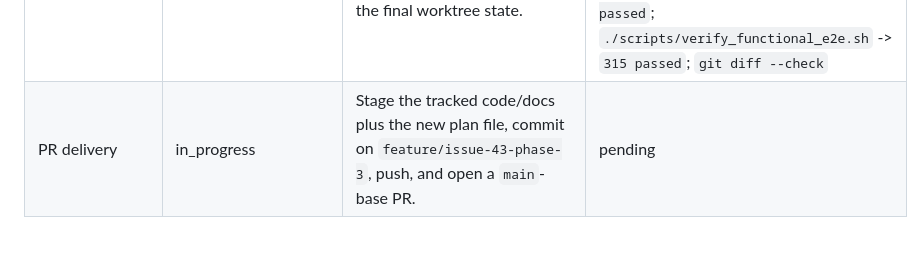
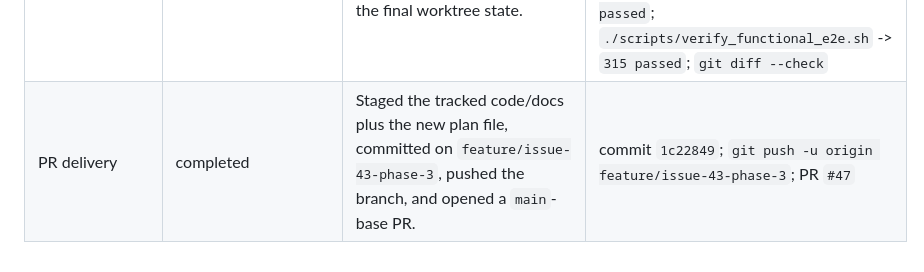
Before and after one commit to eunhwa99/MCPContentSearch, a Markdown page: docs/plan/2026-06-12-issue-43-phase-3-document-grouped-retrieval.md, the part around the change. Drawn GitHub-style.

Commit message:
docs: finalize issue 43 phase 3 plan

```diff
--- a/docs/plan/2026-06-12-issue-43-phase-3-document-grouped-retrieval.md
+++ b/docs/plan/2026-06-12-issue-43-phase-3-document-grouped-retrieval.md
@@ -193,4 +193,4 @@ Fallback if `uv run ...` is unavailable:
 | Review pass 4 fixes | completed | Narrowed the public `search_documents` payload allowlist, extended contract tests with negative field assertions, and split the review-history bookkeeping into the real pass boundaries. | `api/tools.py`; `tests/api/test_tools_contract.py`; this file; `uv run pytest tests/api/test_tools_contract.py -k search_documents`; `uv run pytest tests/search/test_context_service.py -k search_documents`; `git diff --check` |
 | Review pass 5 | completed | Fresh user-requested 3-reviewer pass reported no actionable findings after the final payload and plan-history cleanup. | reviewers `019eb9dd-f793-7dd2-b410-f3c5f50cf179`, `019eb9de-29e5-7ae1-8e78-092dcaf8c55b`, `019eb9de-5f1b-78c2-8945-9e99c94ad0a4` |
 | Final reverification | completed | Reran compile, focused changed-surface tests, and the retained functional smoke gate after the clean reviewer pass so PR evidence reflects the final worktree state. | `python -m compileall api core environments fetching indexing search storage main.py`; `uv run pytest tests/search/test_context_service.py tests/api/test_tools_contract.py tests/e2e/test_contextwiki_flow.py tests/test_app_composition.py` -> `153 passed`; `./scripts/verify_functional_e2e.sh` -> `315 passed`; `git diff --check` |
-| PR delivery | in_progress | Stage the tracked code/docs plus the new plan file, commit on `feature/issue-43-phase-3`, push, and open a `main`-base PR. | pending |
+| PR delivery | completed | Staged the tracked code/docs plus the new plan file, committed on `feature/issue-43-phase-3`, pushed the branch, and opened a `main`-base PR. | commit `1c22849`; `git push -u origin feature/issue-43-phase-3`; PR `#47` |
```
